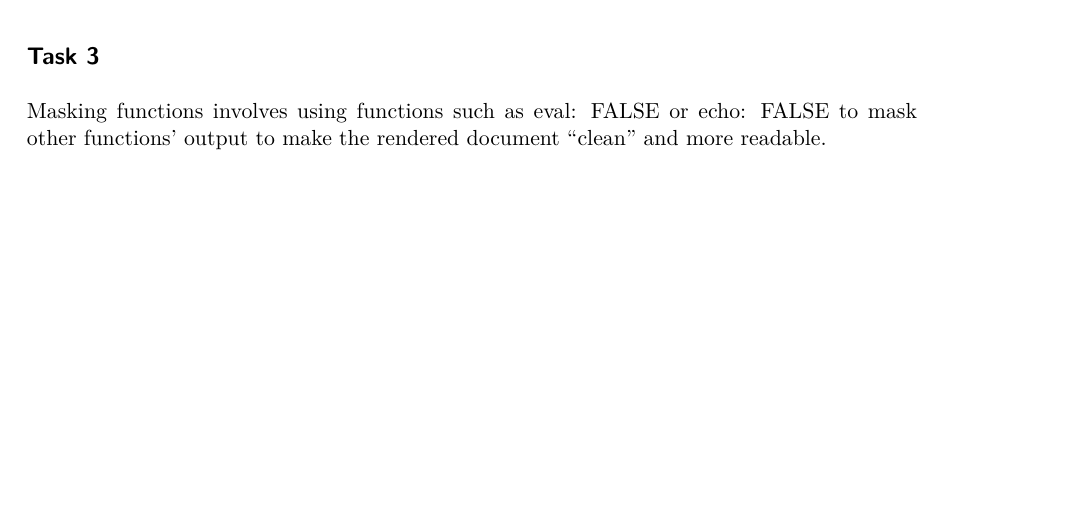
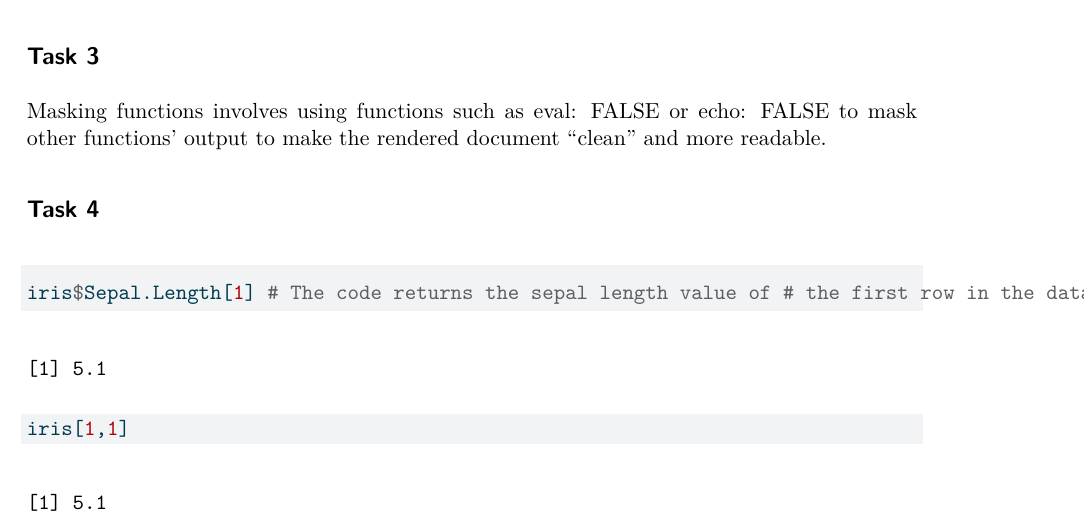
Before and after one commit to TyGarrett-GH/ProficiencyTest2, a Quarto document (Untitled.qmd): part of page 5 of 5, cut so that both start at the same text, the shorter picture padded with empty space. The pictures show the output file Untitled.pdf that the author committed with the source.

Commit message:
Task 4 complete

````diff
--- a/Untitled.qmd
+++ b/Untitled.qmd
@@ -43,3 +43,9 @@
 ```
 ## Task 3
 Masking functions involves using functions such as eval: FALSE or echo: FALSE to mask other functions' output to make the rendered document "clean" and more readable.
+
+## Task 4
+```{r}
+iris$Sepal.Length[1] # The code returns the sepal length value of # the first row in the data set
+iris[1,1]
+```
````
Also changed, not shown: Untitled.pdf.
